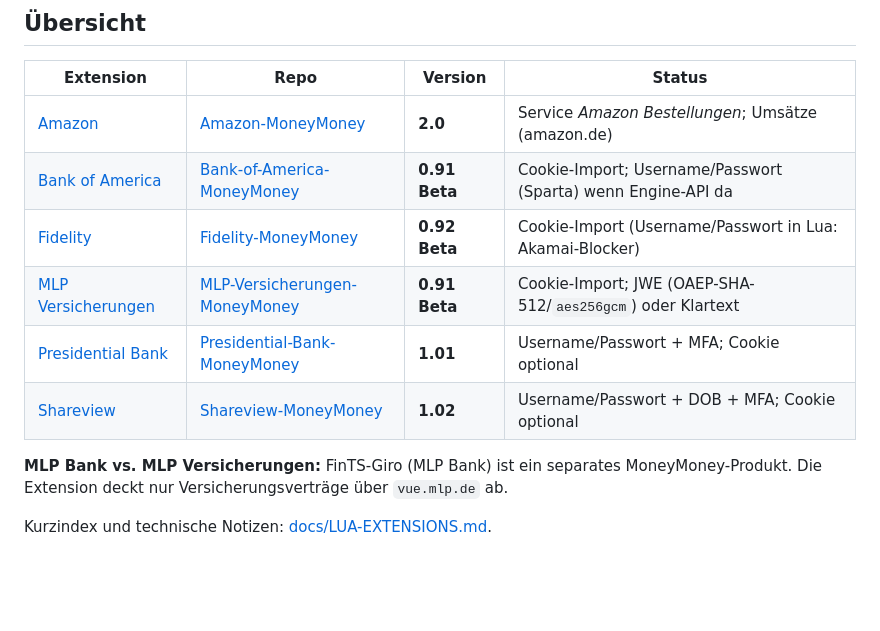
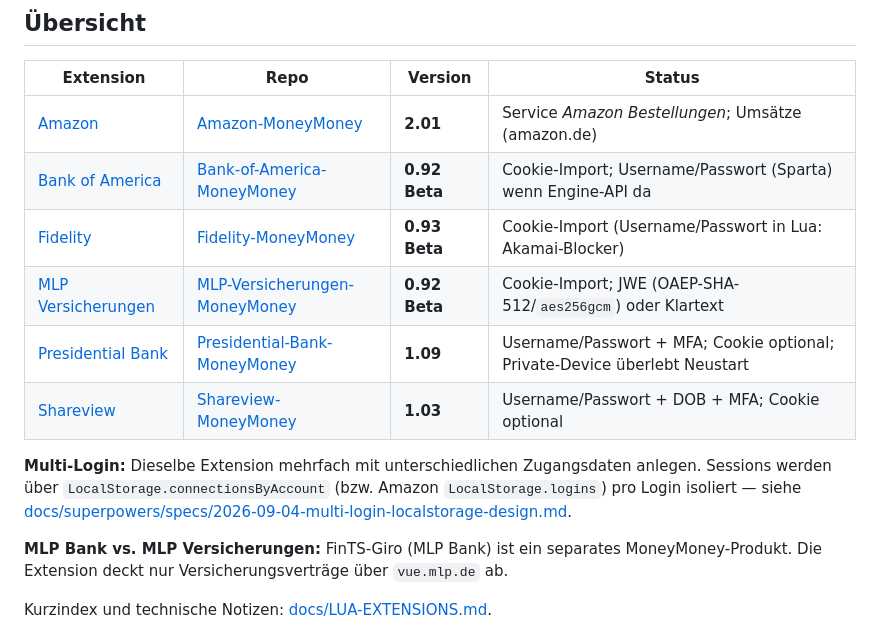
Before and after one commit to rosch100/moneymoney-extensions, a Markdown page: README.md, the part around the change. Drawn GitHub-style; blank space fills up the shorter version.

Commit message:
Document multi-login LocalStorage and Presidential 1.09 cookie persistence.
Capture the Shareview-style cookie-header pattern and that Connection
userdata must not be stored in LocalStorage, so Private-Device MFA skip
survives MoneyMoney restarts.

```diff
--- a/README.md
+++ b/README.md
@@ -21,12 +21,17 @@ Signaturprüfung (*MoneyMoney → Einstellungen → Erweiterungen*).
 
 | Extension | Repo | Version | Status |
 |-----------|------|---------|--------|
-| [Amazon](https://github.com/rosch100/Amazon-MoneyMoney) | [Amazon-MoneyMoney](https://github.com/rosch100/Amazon-MoneyMoney) | **2.0** | Service *Amazon Bestellungen*; Umsätze (amazon.de) |
-| [Bank of America](https://github.com/rosch100/Bank-of-America-MoneyMoney) | [Bank-of-America-MoneyMoney](https://github.com/rosch100/Bank-of-America-MoneyMoney) | **0.91 Beta** | Cookie-Import; Username/Passwort (Sparta) wenn Engine-API da |
-| [Fidelity](https://github.com/rosch100/Fidelity-MoneyMoney) | [Fidelity-MoneyMoney](https://github.com/rosch100/Fidelity-MoneyMoney) | **0.92 Beta** | Cookie-Import (Username/Passwort in Lua: Akamai-Blocker) |
-| [MLP Versicherungen](https://github.com/rosch100/MLP-Versicherungen-MoneyMoney) | [MLP-Versicherungen-MoneyMoney](https://github.com/rosch100/MLP-Versicherungen-MoneyMoney) | **0.91 Beta** | Cookie-Import; JWE (OAEP-SHA-512/`aes256gcm`) oder Klartext |
-| [Presidential Bank](https://github.com/rosch100/Presidential-Bank-MoneyMoney) | [Presidential-Bank-MoneyMoney](https://github.com/rosch100/Presidential-Bank-MoneyMoney) | **1.01** | Username/Passwort + MFA; Cookie optional |
-| [Shareview](https://github.com/rosch100/Shareview-MoneyMoney) | [Shareview-MoneyMoney](https://github.com/rosch100/Shareview-MoneyMoney) | **1.02** | Username/Passwort + DOB + MFA; Cookie optional |
+| [Amazon](https://github.com/rosch100/Amazon-MoneyMoney) | [Amazon-MoneyMoney](https://github.com/rosch100/Amazon-MoneyMoney) | **2.01** | Service *Amazon Bestellungen*; Umsätze (amazon.de) |
+| [Bank of America](https://github.com/rosch100/Bank-of-America-MoneyMoney) | [Bank-of-America-MoneyMoney](https://github.com/rosch100/Bank-of-America-MoneyMoney) | **0.92 Beta** | Cookie-Import; Username/Passwort (Sparta) wenn Engine-API da |
+| [Fidelity](https://github.com/rosch100/Fidelity-MoneyMoney) | [Fidelity-MoneyMoney](https://github.com/rosch100/Fidelity-MoneyMoney) | **0.93 Beta** | Cookie-Import (Username/Passwort in Lua: Akamai-Blocker) |
+| [MLP Versicherungen](https://github.com/rosch100/MLP-Versicherungen-MoneyMoney) | [MLP-Versicherungen-MoneyMoney](https://github.com/rosch100/MLP-Versicherungen-MoneyMoney) | **0.92 Beta** | Cookie-Import; JWE (OAEP-SHA-512/`aes256gcm`) oder Klartext |
+| [Presidential Bank](https://github.com/rosch100/Presidential-Bank-MoneyMoney) | [Presidential-Bank-MoneyMoney](https://github.com/rosch100/Presidential-Bank-MoneyMoney) | **1.09** | Username/Passwort + MFA; Cookie optional; Private-Device überlebt Neustart |
+| [Shareview](https://github.com/rosch100/Shareview-MoneyMoney) | [Shareview-MoneyMoney](https://github.com/rosch100/Shareview-MoneyMoney) | **1.03** | Username/Passwort + DOB + MFA; Cookie optional |
+
+**Multi-Login:** Dieselbe Extension mehrfach mit unterschiedlichen Zugangsdaten
+anlegen. Sessions werden über `LocalStorage.connectionsByAccount` (bzw. Amazon
+`LocalStorage.logins`) pro Login isoliert — siehe
+[docs/superpowers/specs/2026-09-04-multi-login-localstorage-design.md](docs/superpowers/specs/2026-09-04-multi-login-localstorage-design.md).
 
 **MLP Bank vs. MLP Versicherungen:** FinTS-Giro (MLP Bank) ist ein separates
 MoneyMoney-Produkt. Die Extension deckt nur Versicherungsverträge über
```
